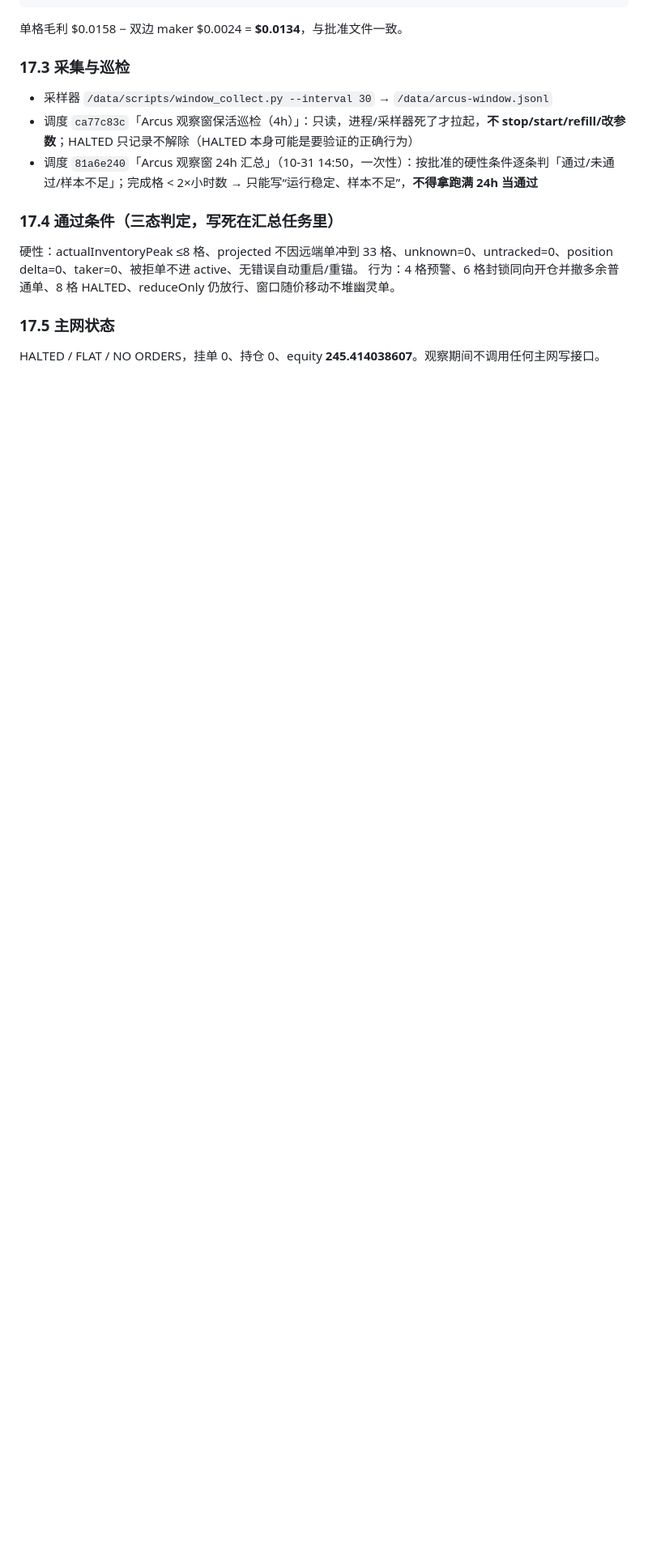
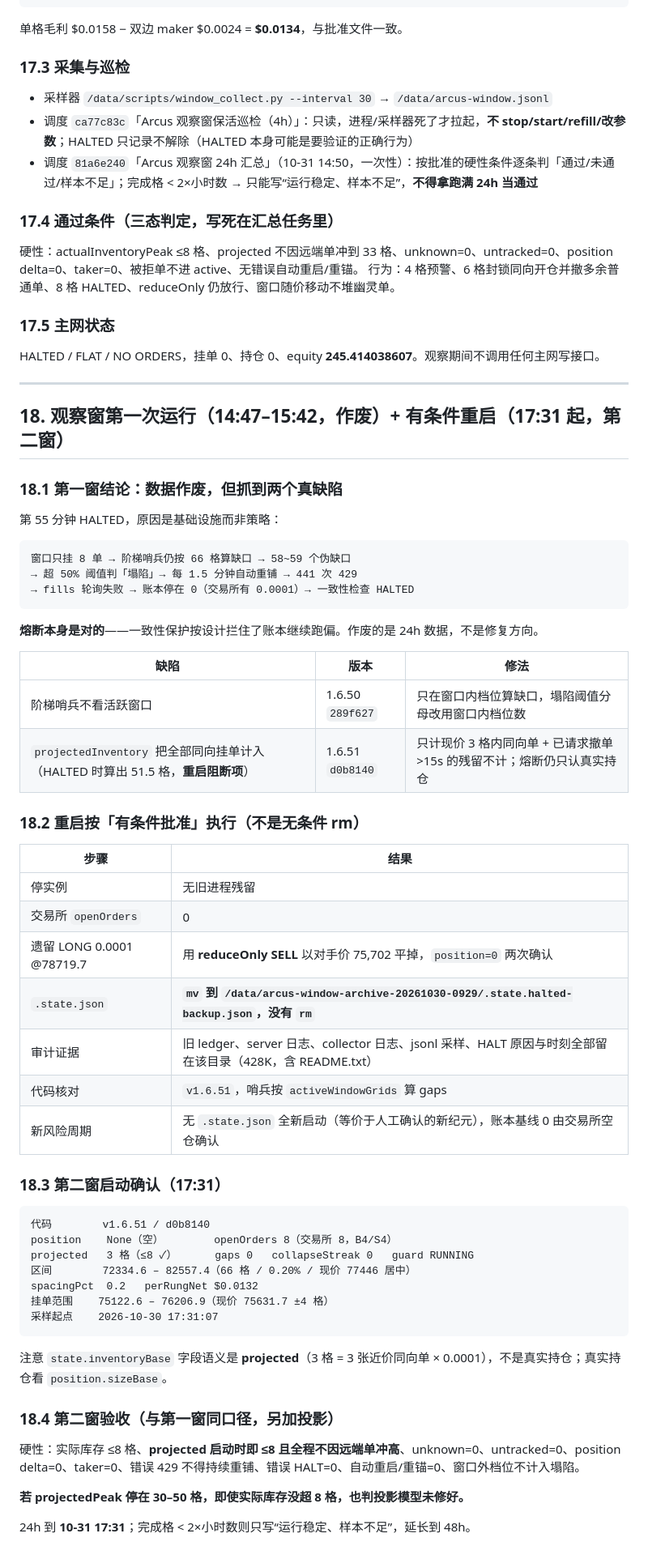
Before and after one commit to journeyanhk/grid-bot-wg, a Markdown page: docs/arcus-phase1-plan.md, the part around the change. Shown at 81% size. Rendered like a GitHub page; blank space fills up the shorter version.

Commit message:
docs: 观察窗第一窗作废结论 + 第二窗启动确认（§18）
第一窗 14:47-15:42 作废：窗口哨兵冲突 → 重铺 → 429 → 账本滞后 → HALTED（熔断本身正确）。
按有条件批准重启：reduceOnly 平掉 0.0001、.state.json 改 mv 归档（421K 证据）、
v1.6.51 全新启动，pos=0 / open 8 / projected 3 格 / guard RUNNING / gaps 0。
第二窗起点 17:31，验收新增「projectedPeak 30-50 格即判投影未修好」。

````diff
--- a/docs/arcus-phase1-plan.md
+++ b/docs/arcus-phase1-plan.md
@@ -843,3 +843,58 @@ guardState RUNNING   inventoryBase 0
 ### 17.5 主网状态
 
 HALTED / FLAT / NO ORDERS，挂单 0、持仓 0、equity **245.414038607**。观察期间不调用任何主网写接口。
+
+---
+
+## 18. 观察窗第一次运行（14:47–15:42，作废）+ 有条件重启（17:31 起，第二窗）
+
+### 18.1 第一窗结论：数据作废，但抓到两个真缺陷
+
+第 55 分钟 HALTED，原因是基础设施而非策略：
+
+```
+窗口只挂 8 单 → 阶梯哨兵仍按 66 格算缺口 → 58~59 个伪缺口
+→ 超 50% 阈值判「塌陷」→ 每 1.5 分钟自动重铺 → 441 次 429
+→ fills 轮询失败 → 账本停在 0（交易所有 0.0001）→ 一致性检查 HALTED
+```
+
+**熔断本身是对的**——一致性保护按设计拦住了账本继续跑偏。作废的是 24h 数据，不是修复方向。
+
+| 缺陷 | 版本 | 修法 |
+|---|---|---|
+| 阶梯哨兵不看活跃窗口 | 1.6.50 `289f627` | 只在窗口内档位算缺口，塌陷阈值分母改用窗口内档位数 |
+| `projectedInventory` 把全部同向挂单计入（HALTED 时算出 51.5 格，**重启阻断项**） | 1.6.51 `d0b8140` | 只计现价 3 格内同向单 + 已请求撤单 >15s 的残留不计；熔断仍只认真实持仓 |
+
+### 18.2 重启按「有条件批准」执行（不是无条件 rm）
+
+| 步骤 | 结果 |
+|---|---|
+| 停实例 | 无旧进程残留 |
+| 交易所 `openOrders` | 0 |
+| 遗留 LONG 0.0001 @78719.7 | 用 **reduceOnly SELL** 以对手价 75,702 平掉，`position=0` 两次确认 |
+| `.state.json` | **`mv` 到 `/data/arcus-window-archive-20261030-0929/.state.halted-backup.json`，没有 `rm`** |
+| 审计证据 | 旧 ledger、server 日志、collector 日志、jsonl 采样、HALT 原因与时刻全部留在该目录（428K，含 README.txt） |
+| 代码核对 | `v1.6.51`，哨兵按 `activeWindowGrids` 算 gaps |
+| 新风险周期 | 无 `.state.json` 全新启动（等价于人工确认的新纪元），账本基线 0 由交易所空仓确认 |
+
+### 18.3 第二窗启动确认（17:31）
+
+```
+代码        v1.6.51 / d0b8140
+position    None（空）        openOrders 8（交易所 8，B4/S4）
+projected   3 格（≤8 ✓）      gaps 0   collapseStreak 0   guard RUNNING
+区间        72334.6 – 82557.4（66 格 / 0.20% / 现价 77446 居中）
+spacingPct  0.2   perRungNet $0.0132
+挂单范围    75122.6 – 76206.9（现价 75631.7 ±4 格）
+采样起点    2026-10-30 17:31:07
+```
+
+注意 `state.inventoryBase` 字段语义是 **projected**（3 格 = 3 张近价同向单 × 0.0001），不是真实持仓；真实持仓看 `position.sizeBase`。
+
+### 18.4 第二窗验收（与第一窗同口径，另加投影）
+
+硬性：实际库存 ≤8 格、**projected 启动时即 ≤8 且全程不因远端单冲高**、unknown=0、untracked=0、position delta=0、taker=0、错误 429 不得持续重铺、错误 HALT=0、自动重启/重锚=0、窗口外档位不计入塌陷。
+
+**若 projectedPeak 停在 30–50 格，即使实际库存没超 8 格，也判投影模型未修好。**
+
+24h 到 **10-31 17:31**；完成格 < 2×小时数则只写“运行稳定、样本不足”，延长到 48h。
````
